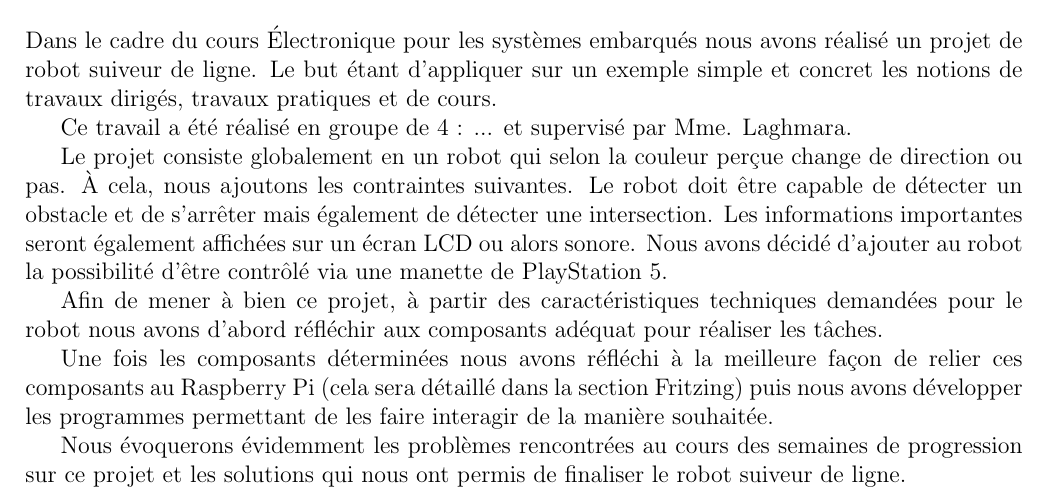
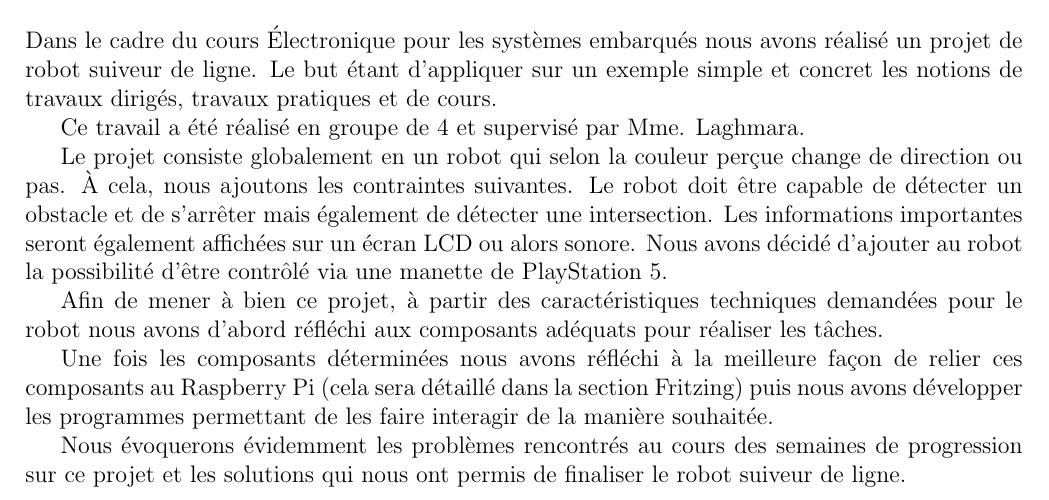
Before and after one commit to nlegendree/line-following-robot, a LaTeX document (latex/rapport.tex, which reads latex/introduction.tex): part of page 2 of 2, cut so that both start at the same text. Compiled offline with pdfLaTeX.

```diff
--- a/latex/introduction.tex
+++ b/latex/introduction.tex
@@ -1,11 +1,11 @@
 Dans le cadre du cours Électronique pour les systèmes embarqués nous avons réalisé un projet de robot suiveur de ligne. Le but étant d'appliquer sur un exemple simple et concret les notions de travaux dirigés, travaux pratiques et de cours.
 
-Ce travail a été réalisé en groupe de 4 : ... et supervisé par Mme. Laghmara.
+Ce travail a été réalisé en groupe de 4 et supervisé par Mme. Laghmara.
 
 Le projet consiste globalement en un robot qui selon la couleur perçue change de direction ou pas. À cela, nous ajoutons les contraintes suivantes. Le robot doit être capable de détecter un obstacle et de s'arrêter mais également de détecter une intersection. Les informations importantes seront également affichées sur un écran LCD ou alors sonore. Nous avons décidé d'ajouter au robot la possibilité d'être contrôlé via une manette de PlayStation 5.
 
-Afin de mener à bien ce projet, à partir des caractéristiques techniques demandées pour le robot nous avons d'abord réfléchir aux composants adéquat pour réaliser les tâches.
+Afin de mener à bien ce projet, à partir des caractéristiques techniques demandées pour le robot nous avons d'abord réfléchi aux composants adéquats pour réaliser les tâches.
 
 Une fois les composants déterminées nous avons réfléchi à la meilleure façon de relier ces composants au Raspberry Pi (cela sera détaillé dans la section Fritzing) puis nous avons développer les programmes permettant de les faire interagir de la manière souhaitée.
 
-Nous évoquerons évidemment les problèmes rencontrées au cours des semaines de progression sur ce projet et les solutions qui nous ont permis de finaliser le robot suiveur de ligne.
+Nous évoquerons évidemment les problèmes rencontrés au cours des semaines de progression sur ce projet et les solutions qui nous ont permis de finaliser le robot suiveur de ligne.
```
Also changed, not shown: latex/conclusion.tex (+7 -0 lines).
